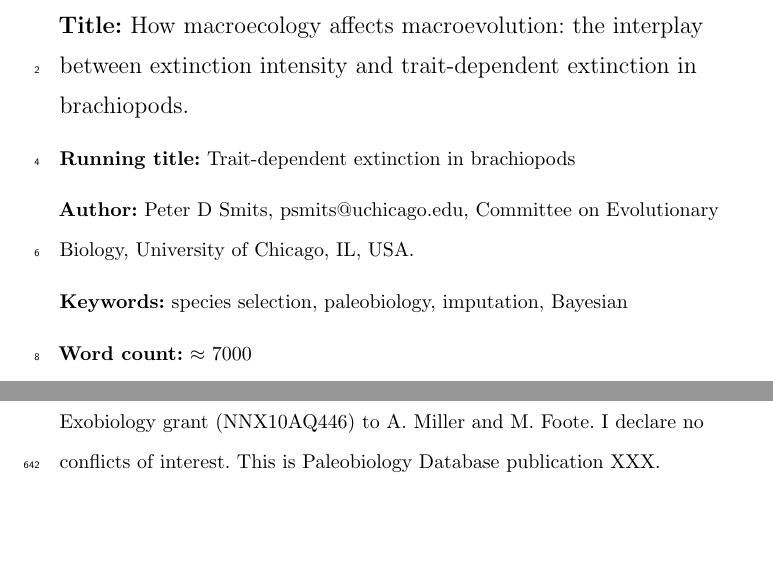
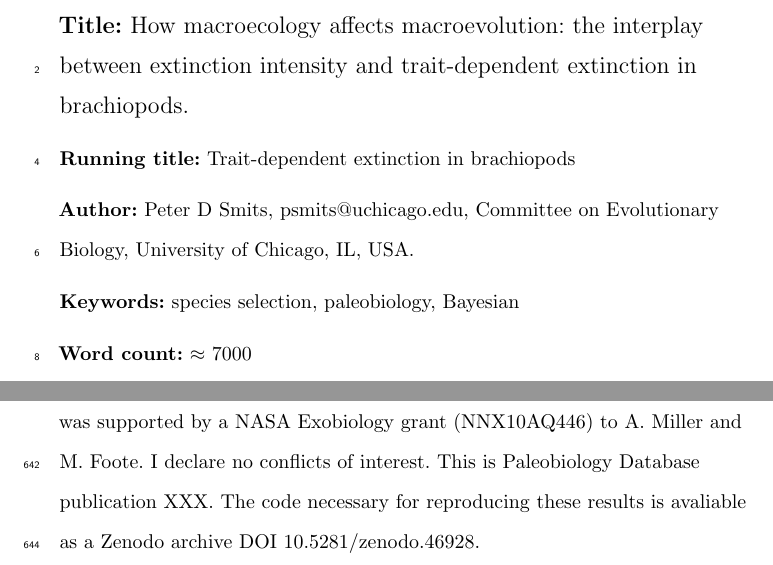
Before and after one commit to psmits/preserve, a LaTeX paper (doc/evol_submission.tex): two parts of pages 1 and 26 of 45, joined at a grey line, cut so that both start at the same text, the shorter picture padded with empty space. Compiled offline with pdfLaTeX.

```diff
--- a/doc/evol_submission.tex
+++ b/doc/evol_submission.tex
@@ -30,7 +30,7 @@
 
   \textbf{Author:} Peter D Smits, psmits@uchicago.edu, Committee on Evolutionary Biology, University of Chicago, IL, USA.
 
-  \textbf{Keywords:} species selection, paleobiology, imputation, Bayesian
+  \textbf{Keywords:} species selection, paleobiology, Bayesian
 
   \textbf{Word count:} \(\approx\) 7000
 
@@ -305,7 +305,7 @@
 
 
 \section*{Acknowledgements}
-I would like to thank K. Angielzcyk, M. Foote, P. D. Polly, R. Ree, and G. Slater for helpful discussion during the conception of this study. I'd also like to thank D. Bapst, N. Pierrehumbert and M. Villarosa Garcia for additional comments. An additional thank you to  A. Miller for the epicontinental versus open-ocean assignments. Finally, thank you to the reviewers for their helpful comments that improved this manuscript. This entire study would would not have been possible without the Herculean effort of the many contributors to the Paleobiology Database. In particular, I would like to thank J. Alroy, M. Aberhan, D. Bottjer, M. Clapham, F. F\"{u}rsich, N. Heim, A. Hendy, S. Holland, L. Ivany, W. Kiessling, B. Kr\"{o}ger, A. McGowan, T. Olszewski, P. Novack-Gottshall, M. Patzkowsky, M. Uhen, L. Villier, and P. Wager. This work was supported by a NASA Exobiology grant (NNX10AQ446) to A. Miller and M. Foote. I declare no conflicts of interest. This is Paleobiology Database publication XXX.
+I would like to thank K. Angielzcyk, M. Foote, P. D. Polly, R. Ree, and G. Slater for helpful discussion during the conception of this study. I'd also like to thank D. Bapst, N. Pierrehumbert and M. Villarosa Garcia for additional comments. An additional thank you to  A. Miller for the epicontinental versus open-ocean assignments. Finally, thank you to the reviewers for their helpful comments that improved this manuscript. This entire study would would not have been possible without the Herculean effort of the many contributors to the Paleobiology Database. In particular, I would like to thank J. Alroy, M. Aberhan, D. Bottjer, M. Clapham, F. F\"{u}rsich, N. Heim, A. Hendy, S. Holland, L. Ivany, W. Kiessling, B. Kr\"{o}ger, A. McGowan, T. Olszewski, P. Novack-Gottshall, M. Patzkowsky, M. Uhen, L. Villier, and P. Wager. This work was supported by a NASA Exobiology grant (NNX10AQ446) to A. Miller and M. Foote. I declare no conflicts of interest. This is Paleobiology Database publication XXX. The code necessary for reproducing these results is avaliable as a Zenodo archive DOI 10.5281/zenodo.46928.
 
 
 \clearpage
```
Also changed, not shown: doc/evol_submission.pdf, doc/evol_submission.tex (2 more changed lines).
